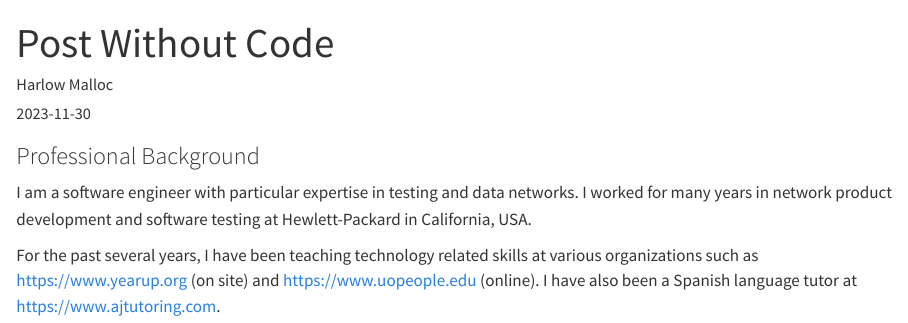
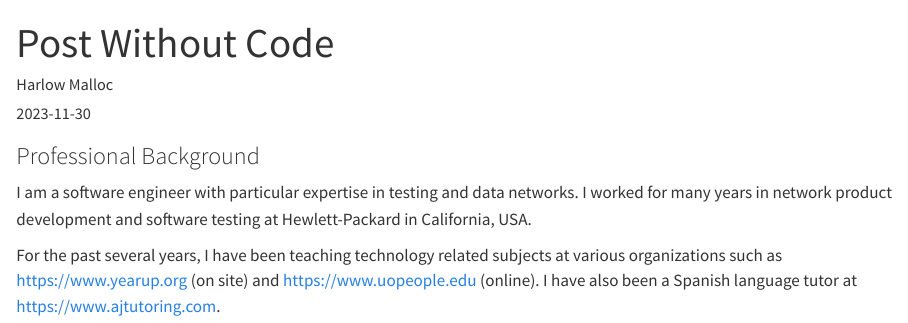
Before and after one commit to iberiaz9/myBlog, a Quarto document (posts/post-with-code/index.qmd): the page in a window 1100 px wide, from its top. Rendered offline with R 4.5, knitr and Pandoc in place of Quarto, with nearby package versions.

Commit message:
Revert "Update index.qmd"
This reverts commit fec77e36358a5f361efa7a9ba474548320e2384c.

```diff
--- a/posts/post-with-code/index.qmd
+++ b/posts/post-with-code/index.qmd
@@ -12,7 +12,7 @@ I am a software engineer with particular expertise in testing and data networks.
 I worked for many years in network product development and software testing at
 Hewlett-Packard in California, USA.
 
-For the past several years, I have been teaching technology related skills at
+For the past several years, I have been teaching technology related subjects at
 various organizations such as <https://www.yearup.org> (on site) and
 <https://www.uopeople.edu> (online). I have also been a Spanish language tutor
 at <https://www.ajtutoring.com>.
```
